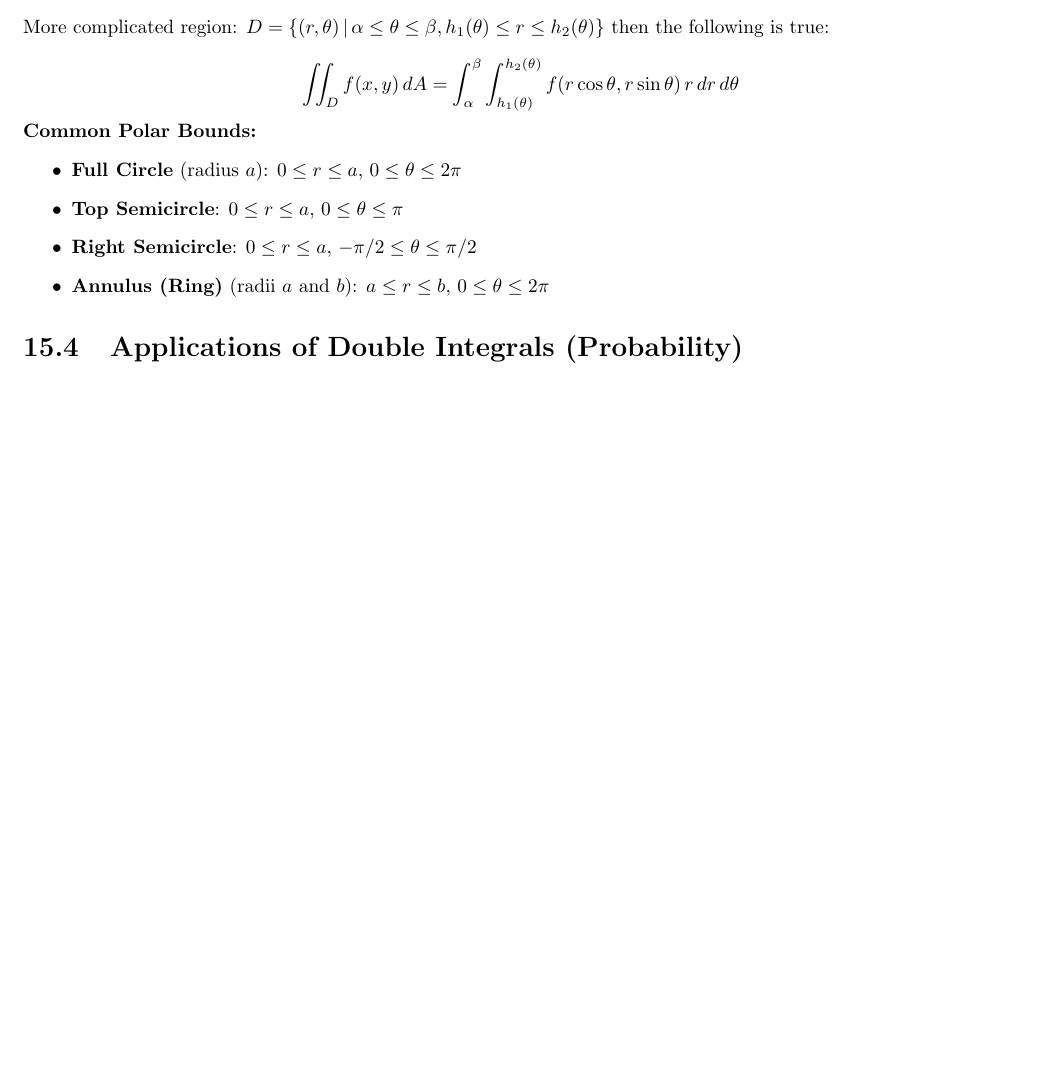
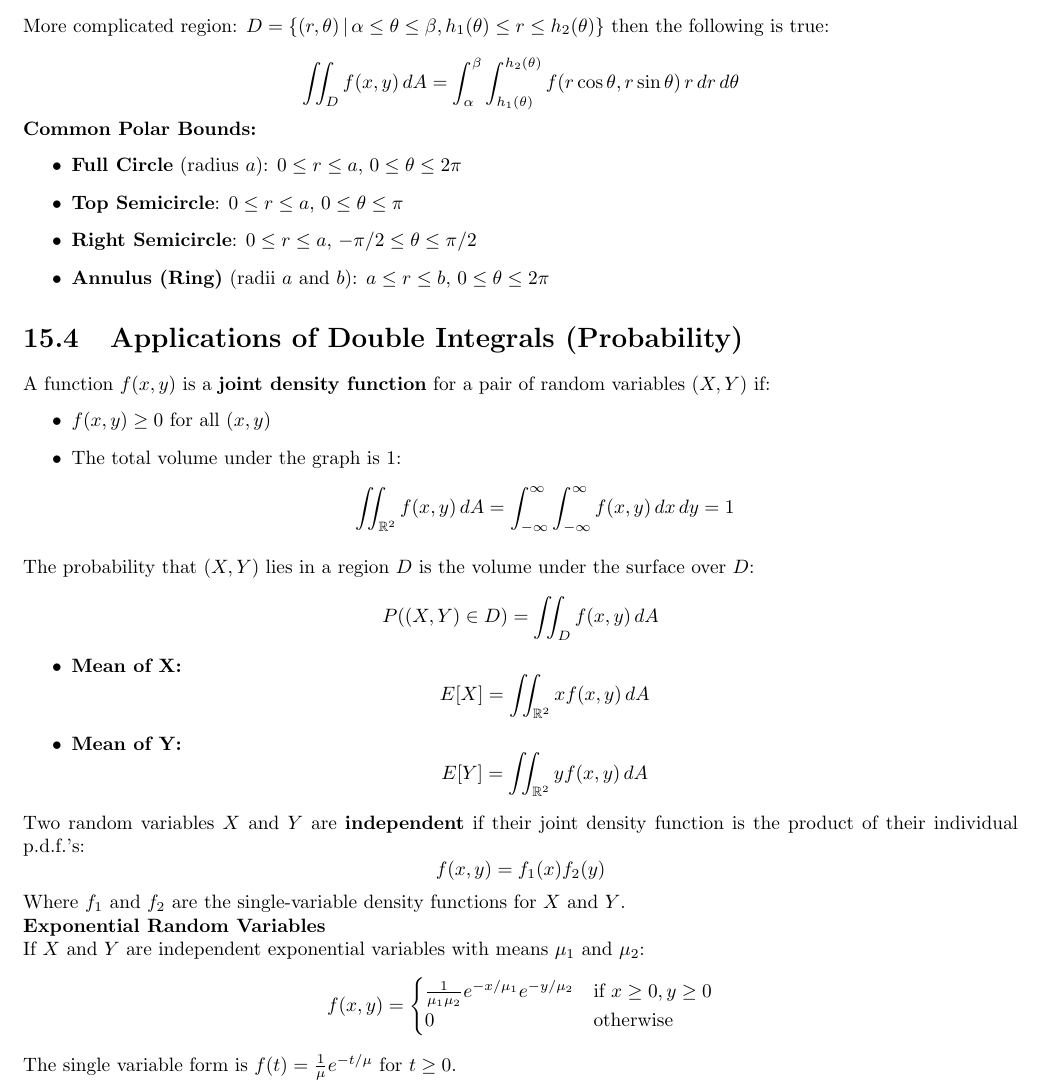
Before and after one commit to sal0-h/3dcalc_notes, a LaTeX document (notes.tex): part of page 16 of 16, cut so that both start at the same text, the shorter picture padded with empty space. Compiled offline with pdfLaTeX.

Commit message:
Add joint density function and properties of independent random variables

```diff
--- a/notes.tex
+++ b/notes.tex
@@ -737,5 +737,36 @@ f(r \cos \theta, r \sin \theta) \, r \, dr \, d \theta
 
 \section{Applications of Double Integrals (Probability)}
 
+A function $f(x, y)$ is a \textbf{joint density function} for a pair of random variables $(X, Y)$ if:
+\begin{itemize}
+    \item $f(x, y) \ge 0$ for all $(x, y)$
+    \item The total volume under the graph is 1:
+    \[ \iint_{\mathbb{R}^2} f(x, y) \, dA = \int_{-\infty}^{\infty} \int_{-\infty}^{\infty} f(x, y) \, dx \, dy = 1 \]
+\end{itemize}
 
+The probability that $(X, Y)$ lies in a region $D$ is the volume under the surface over $D$:
+\[ P((X, Y) \in D) = \iint_D f(x, y) \, dA \]
+
+\begin{itemize}
+    \item \textbf{Mean of X:}
+    \[ E[X] = \iint_{\mathbb{R}^2} x f(x, y) \, dA \]
+    \item \textbf{Mean of Y:}
+    \[ E[Y] = \iint_{\mathbb{R}^2} y f(x, y) \, dA \]
+\end{itemize}
+
+Two random variables $X$ and $Y$ are \textbf{independent} if their joint density function is the product of their individual p.d.f.'s:
+\[ f(x, y) = f_1(x) f_2(y) \]
+Where $f_1$ and $f_2$ are the single-variable density functions for $X$ and $Y$.
+
+\textbf{Exponential Random Variables}
+
+If $X$ and $Y$ are independent exponential variables with means $\mu_1$ and $\mu_2$:
+\[
+f(x, y) = \begin{cases}
+    \frac{1}{\mu_1 \mu_2} e^{-x/\mu_1} e^{-y/\mu_2} & \text{if } x \ge 0, y \ge 0 \\
+    0 & \text{otherwise}
+\end{cases}
+\]
+
+The single variable form is $f(t) = \frac{1}{\mu}e^{-t/\mu}$ for $t \ge 0$.
 \end{document}
```
Also changed, not shown: notes.pdf.
